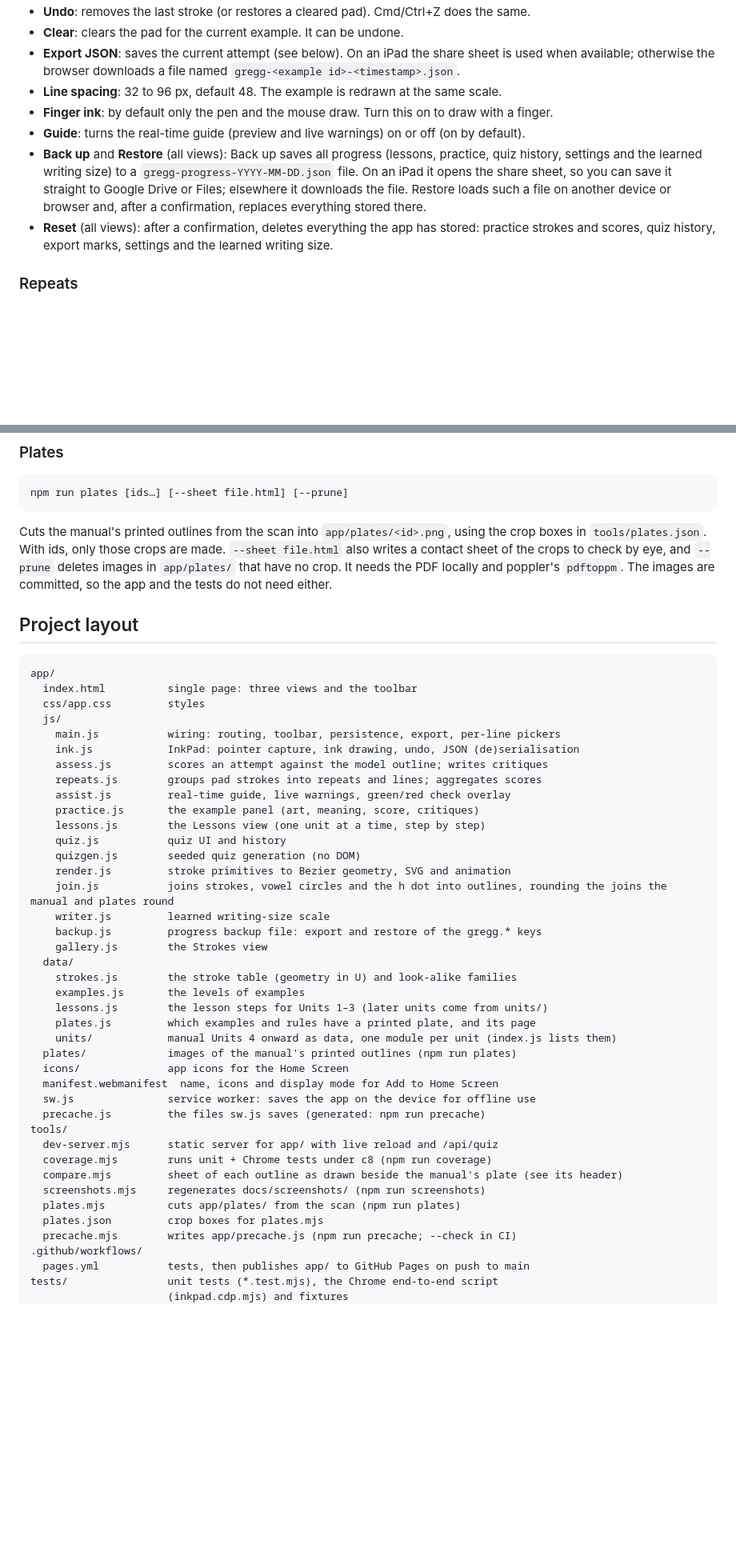
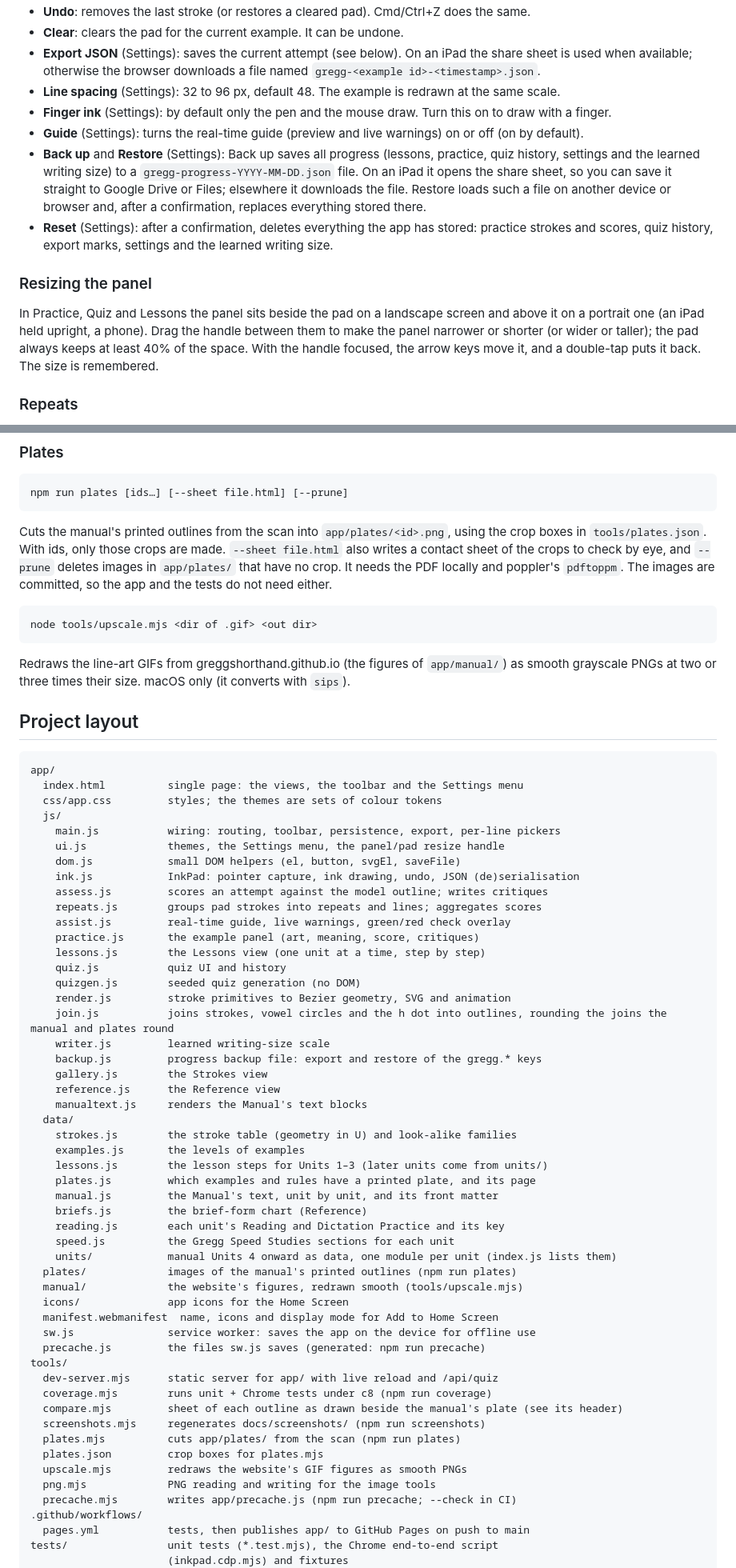
Before and after one commit to derekwyatt/shorthand, a Markdown page: README.md, 2 parts joined by grey strips. Shown at 80% size. GitHub-like rendering; blank space fills up the shorter version.

````diff
--- a/README.md
+++ b/README.md
@@ -82,11 +88,15 @@ HOST=127.0.0.1 npm start
 - **Undo**: removes the last stroke (or restores a cleared pad). Cmd/Ctrl+Z does the same.
 - **Clear**: clears the pad for the current example. It can be undone.
-- **Export JSON**: saves the current attempt (see below). On an iPad the share sheet is used when available; otherwise the browser downloads a file named `gregg-<example id>-<timestamp>.json`.
-- **Line spacing**: 32 to 96 px, default 48. The example is redrawn at the same scale.
-- **Finger ink**: by default only the pen and the mouse draw. Turn this on to draw with a finger.
-- **Guide**: turns the real-time guide (preview and live warnings) on or off (on by default).
-- **Back up** and **Restore** (all views): Back up saves all progress (lessons, practice, quiz history, settings and the learned writing size) to a `gregg-progress-YYYY-MM-DD.json` file. On an iPad it opens the share sheet, so you can save it straight to Google Drive or Files; elsewhere it downloads the file. Restore loads such a file on another device or browser and, after a confirmation, replaces everything stored there.
-- **Reset** (all views): after a confirmation, deletes everything the app has stored: practice strokes and scores, quiz history, export marks, settings and the learned writing size.
+- **Export JSON** (Settings): saves the current attempt (see below). On an iPad the share sheet is used when available; otherwise the browser downloads a file named `gregg-<example id>-<timestamp>.json`.
+- **Line spacing** (Settings): 32 to 96 px, default 48. The example is redrawn at the same scale.
+- **Finger ink** (Settings): by default only the pen and the mouse draw. Turn this on to draw with a finger.
+- **Guide** (Settings): turns the real-time guide (preview and live warnings) on or off (on by default).
+- **Back up** and **Restore** (Settings): Back up saves all progress (lessons, practice, quiz history, settings and the learned writing size) to a `gregg-progress-YYYY-MM-DD.json` file. On an iPad it opens the share sheet, so you can save it straight to Google Drive or Files; elsewhere it downloads the file. Restore loads such a file on another device or browser and, after a confirmation, replaces everything stored there.
+- **Reset** (Settings): after a confirmation, deletes everything the app has stored: practice strokes and scores, quiz history, export marks, settings and the learned writing size.
+
+### Resizing the panel
+
+In Practice, Quiz and Lessons the panel sits beside the pad on a landscape screen and above it on a portrait one (an iPad held upright, a phone). Drag the handle between them to make the panel narrower or shorter (or wider or taller); the pad always keeps at least 40% of the space. With the handle focused, the arrow keys move it, and a double-tap puts it back. The size is remembered.
 
 ### Repeats
 
@@ -144,14 +154,22 @@ npm run plates [ids…] [--sheet file.html] [--prune]
 
 Cuts the manual's printed outlines from the scan into `app/plates/<id>.png`, using the crop boxes in `tools/plates.json`. With ids, only those crops are made. `--sheet file.html` also writes a contact sheet of the crops to check by eye, and `--prune` deletes images in `app/plates/` that have no crop. It needs the PDF locally and poppler's `pdftoppm`. The images are committed, so the app and the tests do not need either.
 
+```text
+node tools/upscale.mjs <dir of .gif> <out dir>
+```
+
+Redraws the line-art GIFs from greggshorthand.github.io (the figures of `app/manual/`) as smooth grayscale PNGs at two or three times their size. macOS only (it converts with `sips`).
+
 ## Project layout
 
 ```text
 app/
-  index.html          single page: three views and the toolbar
-  css/app.css         styles
+  index.html          single page: the views, the toolbar and the Settings menu
+  css/app.css         styles; the themes are sets of colour tokens
   js/
     main.js           wiring: routing, toolbar, persistence, export, per-line pickers
+    ui.js             themes, the Settings menu, the panel/pad resize handle
+    dom.js            small DOM helpers (el, button, svgEl, saveFile)
     ink.js            InkPad: pointer capture, ink drawing, undo, JSON (de)serialisation
     assess.js         scores an attempt against the model outline; writes critiques
     repeats.js        groups pad strokes into repeats and lines; aggregates scores
@@ -165,13 +183,20 @@ app/
     writer.js         learned writing-size scale
     backup.js         progress backup file: export and restore of the gregg.* keys
     gallery.js        the Strokes view
+    reference.js      the Reference view
+    manualtext.js     renders the Manual's text blocks
   data/
     strokes.js        the stroke table (geometry in U) and look-alike families
     examples.js       the levels of examples
     lessons.js        the lesson steps for Units 1–3 (later units come from units/)
     plates.js         which examples and rules have a printed plate, and its page
+    manual.js         the Manual's text, unit by unit, and its front matter
+    briefs.js         the brief-form chart (Reference)
+    reading.js        each unit's Reading and Dictation Practice and its key
+    speed.js          the Gregg Speed Studies sections for each unit
     units/            manual Units 4 onward as data, one module per unit (index.js lists them)
   plates/             images of the manual's printed outlines (npm run plates)
+  manual/             the website's figures, redrawn smooth (tools/upscale.mjs)
   icons/              app icons for the Home Screen
   manifest.webmanifest  name, icons and display mode for Add to Home Screen
   sw.js               service worker: saves the app on the device for offline use
@@ -183,6 +208,8 @@ tools/
   screenshots.mjs     regenerates docs/screenshots/ (npm run screenshots)
   plates.mjs          cuts app/plates/ from the scan (npm run plates)
   plates.json         crop boxes for plates.mjs
+  upscale.mjs         redraws the website's GIF figures as smooth PNGs
+  png.mjs             PNG reading and writing for the image tools
   precache.mjs        writes app/precache.js (npm run precache; --check in CI)
 .github/workflows/
   pages.yml           tests, then publishes app/ to GitHub Pages on push to main
````
Also changed, not shown: other parts of README.md (+11 -5 lines), docs/ARCHITECTURE.md (+12 -5 lines), docs/screenshots/lessons.png, docs/screenshots/line-stats.png, docs/screenshots/practice.png, docs/screenshots/quiz.png, docs/screenshots/strokes.png, 4 other files.
